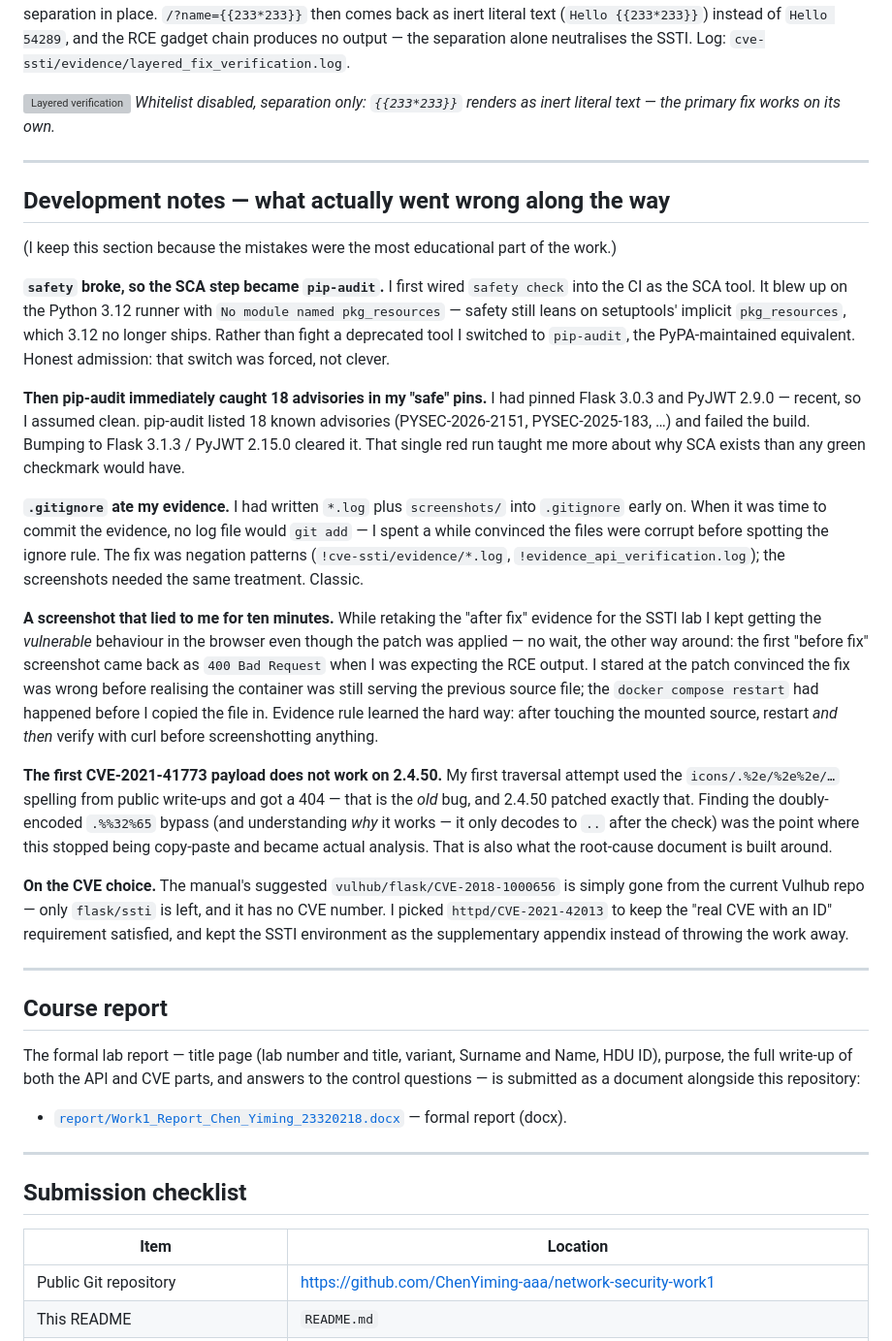
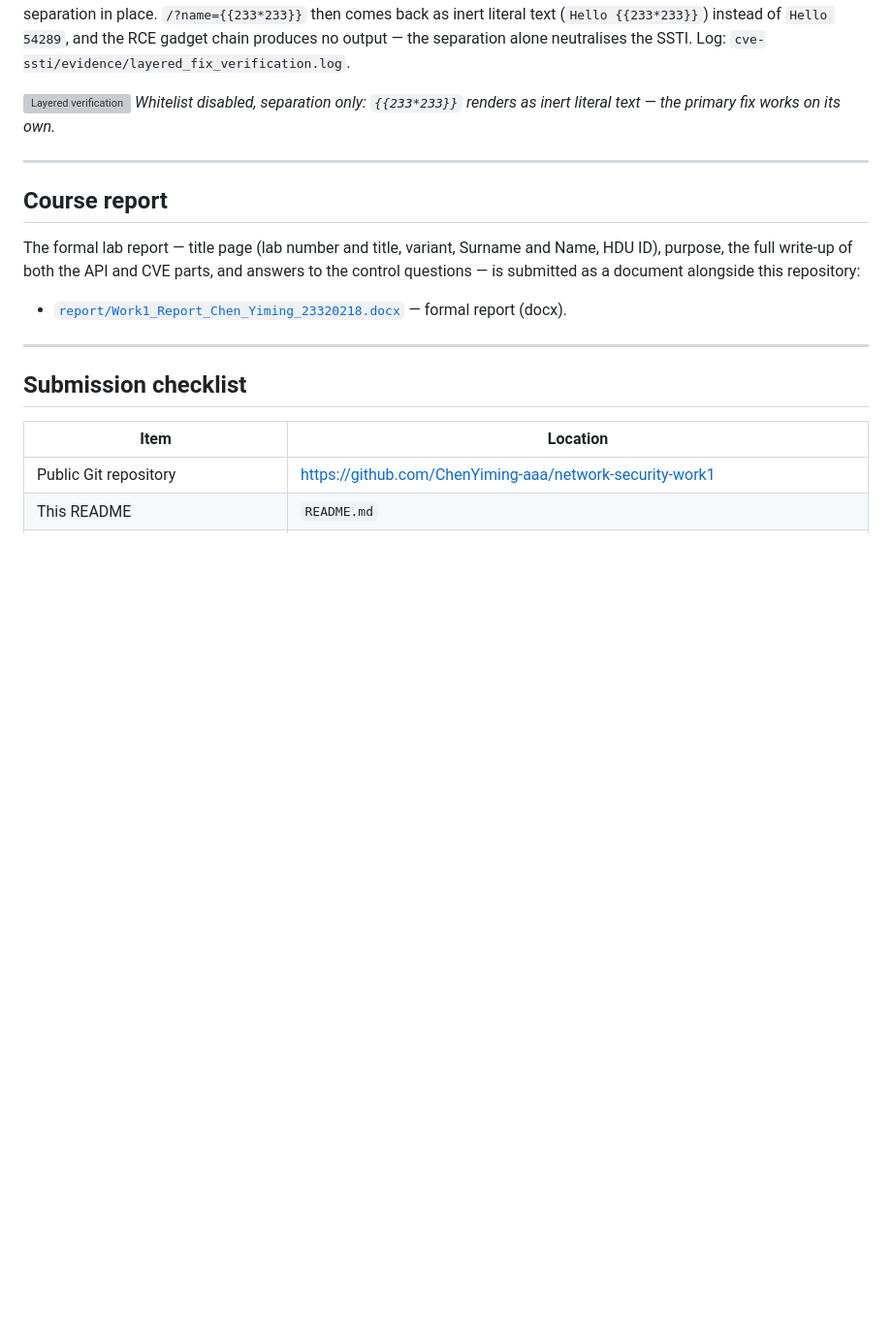
Before and after one commit to ChenYiming-aaa/network-security-work1, a Markdown page: README.md, the part around the change. Shown at 97% size. Drawn GitHub-style; blank space fills up the shorter version; grey boxes are pictures that could not be loaded.

Commit message:
Remove development notes from README
Removed development notes section detailing issues encountered during the project, including tool failures and lessons learned.

```diff
--- a/README.md
+++ b/README.md
@@ -211,23 +211,6 @@ One extra check worth showing, because the replay evidence above is all rejected
 
 ---
 
-## Development notes — what actually went wrong along the way
-
-(I keep this section because the mistakes were the most educational part of the work.)
-
-**`safety` broke, so the SCA step became `pip-audit`.** I first wired `safety check` into the CI as the SCA tool. It blew up on the Python 3.12 runner with `No module named pkg_resources` — safety still leans on setuptools' implicit `pkg_resources`, which 3.12 no longer ships. Rather than fight a deprecated tool I switched to `pip-audit`, the PyPA-maintained equivalent. Honest admission: that switch was forced, not clever.
-
-**Then pip-audit immediately caught 18 advisories in my "safe" pins.** I had pinned Flask 3.0.3 and PyJWT 2.9.0 — recent, so I assumed clean. pip-audit listed 18 known advisories (PYSEC-2026-2151, PYSEC-2025-183, …) and failed the build. Bumping to Flask 3.1.3 / PyJWT 2.15.0 cleared it. That single red run taught me more about why SCA exists than any green checkmark would have.
-
-**`.gitignore` ate my evidence.** I had written `*.log` plus `screenshots/` into `.gitignore` early on. When it was time to commit the evidence, no log file would `git add` — I spent a while convinced the files were corrupt before spotting the ignore rule. The fix was negation patterns (`!cve-ssti/evidence/*.log`, `!evidence_api_verification.log`); the screenshots needed the same treatment. Classic.
-
-**A screenshot that lied to me for ten minutes.** While retaking the "after fix" evidence for the SSTI lab I kept getting the *vulnerable* behaviour in the browser even though the patch was applied — no wait, the other way around: the first "before fix" screenshot came back as `400 Bad Request` when I was expecting the RCE output. I stared at the patch convinced the fix was wrong before realising the container was still serving the previous source file; the `docker compose restart` had happened before I copied the file in. Evidence rule learned the hard way: after touching the mounted source, restart *and then* verify with curl before screenshotting anything.
-
-**The first CVE-2021-41773 payload does not work on 2.4.50.** My first traversal attempt used the `icons/.%2e/%2e%2e/…` spelling from public write-ups and got a 404 — that is the *old* bug, and 2.4.50 patched exactly that. Finding the doubly-encoded `.%%32%65` bypass (and understanding *why* it works — it only decodes to `..` after the check) was the point where this stopped being copy-paste and became actual analysis. That is also what the root-cause document is built around.
-
-**On the CVE choice.** The manual's suggested `vulhub/flask/CVE-2018-1000656` is simply gone from the current Vulhub repo — only `flask/ssti` is left, and it has no CVE number. I picked `httpd/CVE-2021-42013` to keep the "real CVE with an ID" requirement satisfied, and kept the SSTI environment as the supplementary appendix instead of throwing the work away.
-
----
 
 ## Course report
 
```
